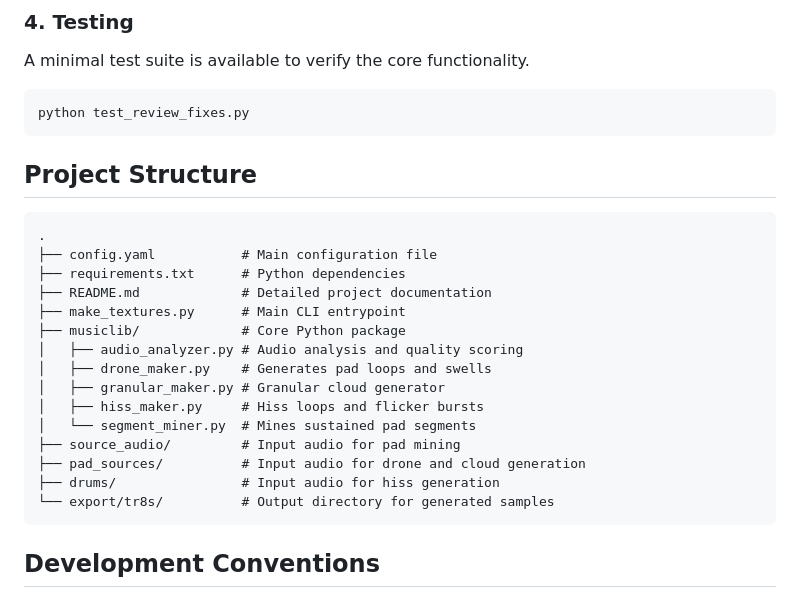
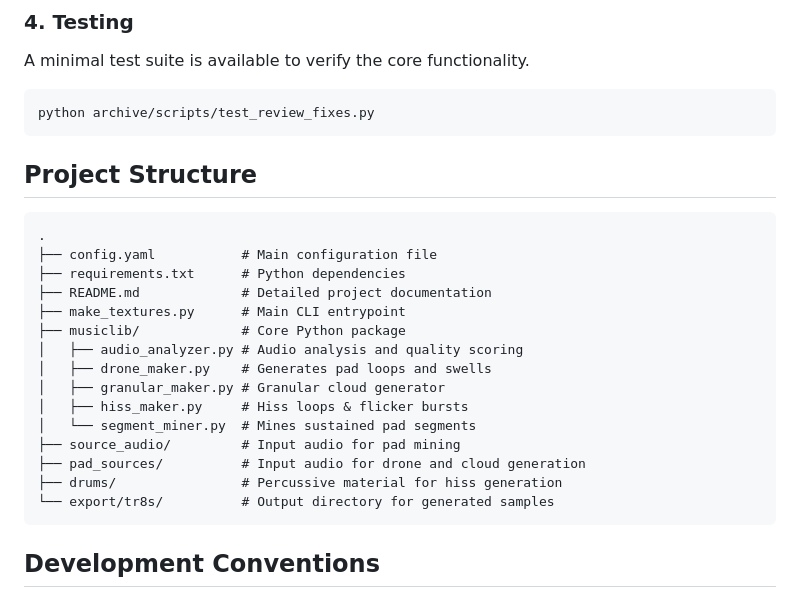
Before and after one commit to adrianwedd/afterglow-engine, a Markdown page: GEMINI.md, the part around the change. Rendered like a GitHub page.

Commit message:
Docs: Refine documentation for 'drums' directory with poetic consistency

````diff
--- a/GEMINI.md
+++ b/GEMINI.md
@@ -52,7 +52,7 @@ python make_textures.py --help
 A minimal test suite is available to verify the core functionality.
 
 ```bash
-python test_review_fixes.py
+python archive/scripts/test_review_fixes.py
 ```
 
 ## Project Structure
@@ -67,11 +67,11 @@ python test_review_fixes.py
 │   ├── audio_analyzer.py # Audio analysis and quality scoring
 │   ├── drone_maker.py    # Generates pad loops and swells
 │   ├── granular_maker.py # Granular cloud generator
-│   ├── hiss_maker.py     # Hiss loops and flicker bursts
+│   ├── hiss_maker.py     # Hiss loops & flicker bursts
 │   └── segment_miner.py  # Mines sustained pad segments
 ├── source_audio/         # Input audio for pad mining
 ├── pad_sources/          # Input audio for drone and cloud generation
-├── drums/                # Input audio for hiss generation
+├── drums/                # Percussive material for hiss generation
 └── export/tr8s/          # Output directory for generated samples
 ```
 
````
